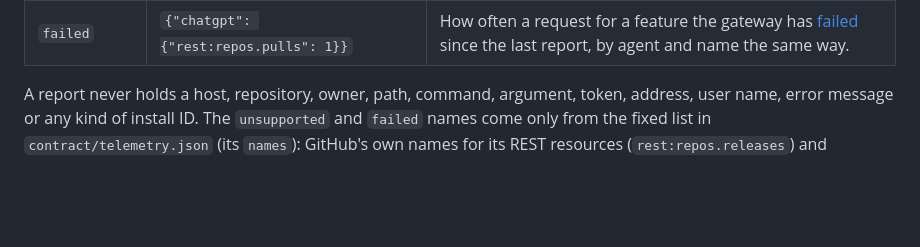
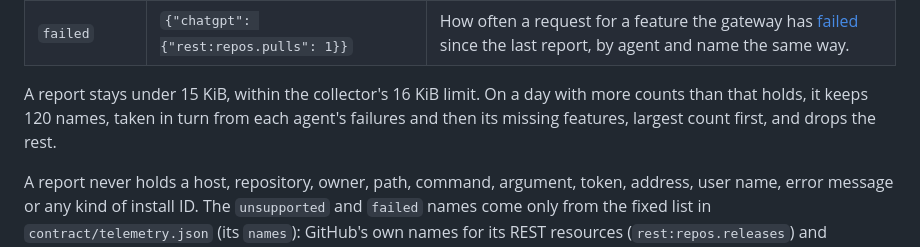
Before and after one commit to dirtydishes/gh-forgejo-shim, a Markdown page: docs/telemetry.md, the part around the change. GitHub-like rendering; blank space fills up the shorter version.

Commit message:
docs(telemetry): a report too large to send keeps 120 names
Co-Authored-By: Claude Opus 5.5 <noreply@anthropic.com>

```diff
--- a/docs/telemetry.md
+++ b/docs/telemetry.md
@@ -63,6 +63,10 @@ From fga-server, which can't tell agents apart, so its counts are by name alone:
 | `first_week` | `2026-W45` | The ISO week of the first report, kept locally. It shows how long installs keep running, without any ID. |
 | `unsupported` | `{"codex": {"rest:repos.releases": 1}}` | How often the gateway lacked a GitHub REST resource or GraphQL field since the last report, under the agent (as `client` names it) whose `gh` call asked for it. From fga-server, by name alone. |
 | `failed` | `{"chatgpt": {"rest:repos.pulls": 1}}` | How often a request for a feature the gateway has [failed](#what-counts-as-a-failure) since the last report, by agent and name the same way. |
+
+A report stays under 15 KiB, within the collector's 16 KiB limit. On a day with more counts than
+that holds, it keeps 120 names, taken in turn from each agent's failures and then its missing
+features, largest count first, and drops the rest.
 
 A report never holds a host, repository, owner, path, command, argument, token, address, user name,
 error message or any kind of install ID. The `unsupported` and `failed` names come only from the
```
